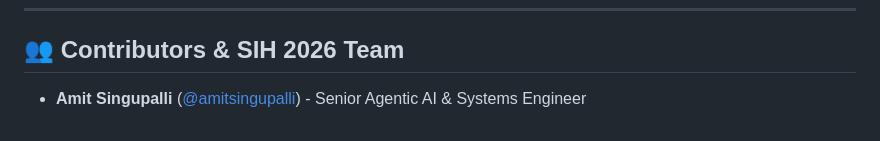
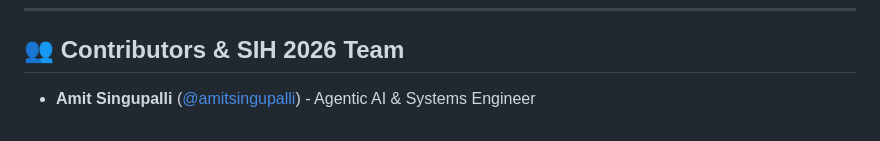
Before and after one commit to amitsingupalli/SIH_Agent, a Markdown page: README.md, the part around the change. GitHub-like rendering.

Commit message:
Update contributor role description for Amit Singupalli

```diff
--- a/README.md
+++ b/README.md
@@ -164,4 +164,4 @@ curl "http://127.0.0.1:8000/epidemic-alerts"
 ---
 
 ## 👥 Contributors & SIH 2026 Team
-- **Amit Singupalli** ([@amitsingupalli](https://github.com/amitsingupalli)) - Senior Agentic AI & Systems Engineer
+- **Amit Singupalli** ([@amitsingupalli](https://github.com/amitsingupalli)) - Agentic AI & Systems Engineer
```
